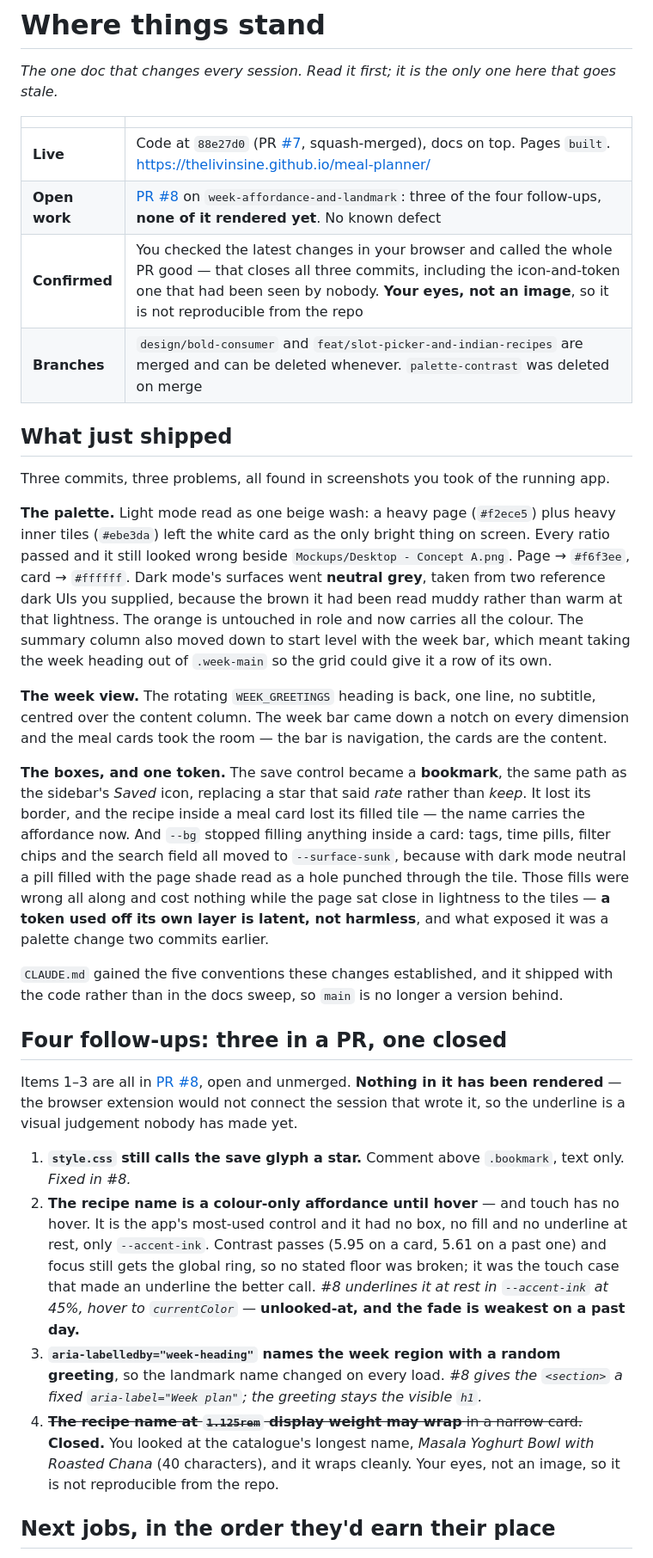
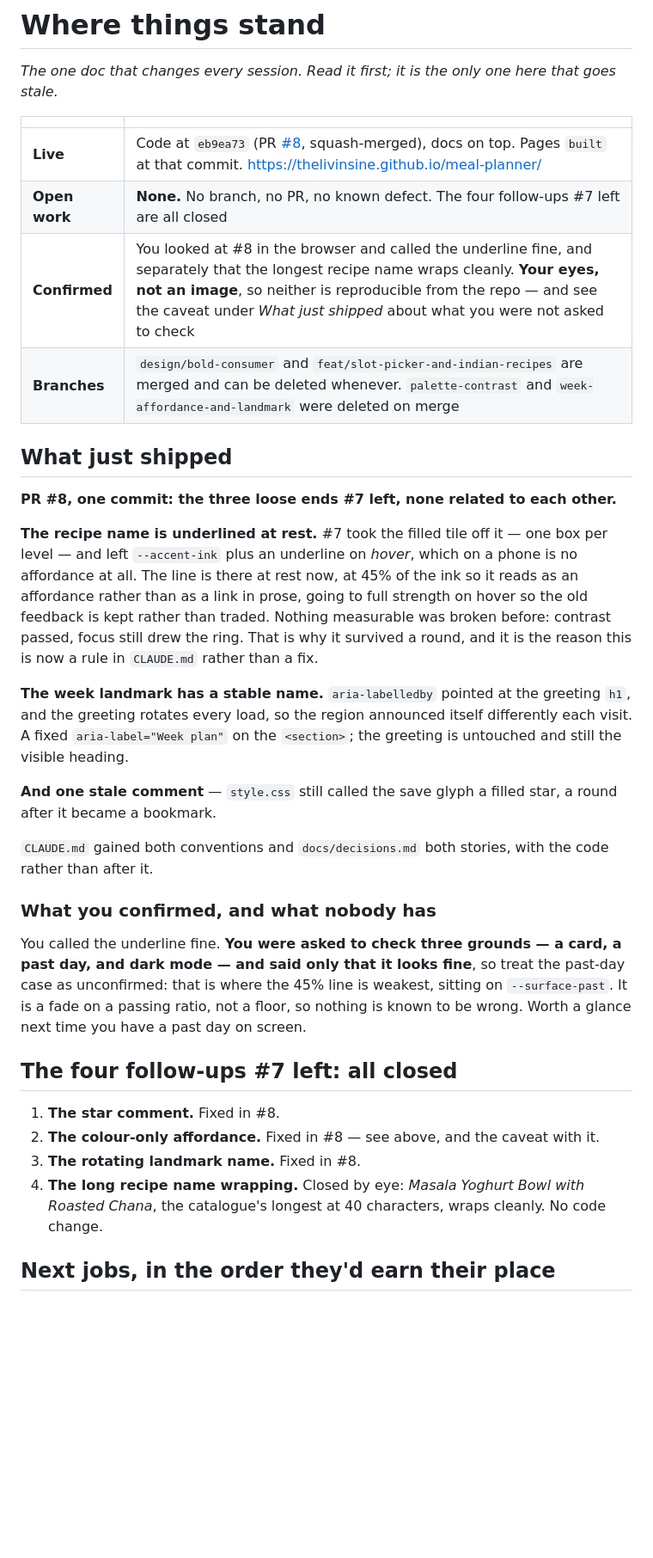
Before and after one commit to thelivinsine/meal-planner, a Markdown page: docs/status.md, the part around the change. Shown at 86% size. GitHub-like rendering; blank space fills up the shorter version.

Commit message:
Docs: PR #8 merged and live; both conventions recorded
Co-Authored-By: Claude Opus 5 <noreply@anthropic.com>

```diff
--- a/docs/status.md
+++ b/docs/status.md
@@ -4,59 +4,46 @@
 
 | | |
 |---|---|
-| **Live** | Code at `88e27d0` (PR [#7](https://github.com/thelivinsine/meal-planner/pull/7), squash-merged), docs on top. Pages `built`. https://thelivinsine.github.io/meal-planner/ |
-| **Open work** | [PR #8](https://github.com/thelivinsine/meal-planner/pull/8) on `week-affordance-and-landmark`: three of the four follow-ups, **none of it rendered yet**. No known defect |
-| **Confirmed** | You checked the latest changes in your browser and called the whole PR good — that closes all three commits, including the icon-and-token one that had been seen by nobody. **Your eyes, not an image**, so it is not reproducible from the repo |
-| **Branches** | `design/bold-consumer` and `feat/slot-picker-and-indian-recipes` are merged and can be deleted whenever. `palette-contrast` was deleted on merge |
+| **Live** | Code at `eb9ea73` (PR [#8](https://github.com/thelivinsine/meal-planner/pull/8), squash-merged), docs on top. Pages `built` at that commit. https://thelivinsine.github.io/meal-planner/ |
+| **Open work** | **None.** No branch, no PR, no known defect. The four follow-ups #7 left are all closed |
+| **Confirmed** | You looked at #8 in the browser and called the underline fine, and separately that the longest recipe name wraps cleanly. **Your eyes, not an image**, so neither is reproducible from the repo — and see the caveat under *What just shipped* about what you were not asked to check |
+| **Branches** | `design/bold-consumer` and `feat/slot-picker-and-indian-recipes` are merged and can be deleted whenever. `palette-contrast` and `week-affordance-and-landmark` were deleted on merge |
 
 ## What just shipped
 
-Three commits, three problems, all found in screenshots you took of the running app.
+**PR #8, one commit: the three loose ends #7 left, none related to each other.**
 
-**The palette.** Light mode read as one beige wash: a heavy page (`#f2ece5`) plus heavy inner tiles
-(`#ebe3da`) left the white card as the only bright thing on screen. Every ratio passed and it still
-looked wrong beside `Mockups/Desktop - Concept A.png`. Page → `#f6f3ee`, card → `#ffffff`. Dark
-mode's surfaces went **neutral grey**, taken from two reference dark UIs you supplied, because the
-brown it had been read muddy rather than warm at that lightness. The orange is untouched in role and
-now carries all the colour. The summary column also moved down to start level with the week bar,
-which meant taking the week heading out of `.week-main` so the grid could give it a row of its own.
+**The recipe name is underlined at rest.** #7 took the filled tile off it — one box per level — and
+left `--accent-ink` plus an underline on *hover*, which on a phone is no affordance at all. The line
+is there at rest now, at 45% of the ink so it reads as an affordance rather than as a link in prose,
+going to full strength on hover so the old feedback is kept rather than traded. Nothing measurable
+was broken before: contrast passed, focus still drew the ring. That is why it survived a round, and
+it is the reason this is now a rule in `CLAUDE.md` rather than a fix.
 
-**The week view.** The rotating `WEEK_GREETINGS` heading is back, one line, no subtitle, centred
-over the content column. The week bar came down a notch on every dimension and the meal cards took
-the room — the bar is navigation, the cards are the content.
+**The week landmark has a stable name.** `aria-labelledby` pointed at the greeting `h1`, and the
+greeting rotates every load, so the region announced itself differently each visit. A fixed
+`aria-label="Week plan"` on the `<section>`; the greeting is untouched and still the visible heading.
 
-**The boxes, and one token.** The save control became a **bookmark**, the same path as the sidebar's
-*Saved* icon, replacing a star that said *rate* rather than *keep*. It lost its border, and the
-recipe inside a meal card lost its filled tile — the name carries the affordance now. And `--bg`
-stopped filling anything inside a card: tags, time pills, filter chips and the search field all
-moved to `--surface-sunk`, because with dark mode neutral a pill filled with the page shade read as
-a hole punched through the tile. Those fills were wrong all along and cost nothing while the page
-sat close in lightness to the tiles — **a token used off its own layer is latent, not harmless**,
-and what exposed it was a palette change two commits earlier.
+**And one stale comment** — `style.css` still called the save glyph a filled star, a round after it
+became a bookmark.
 
-`CLAUDE.md` gained the five conventions these changes established, and it shipped with the code
-rather than in the docs sweep, so `main` is no longer a version behind.
+`CLAUDE.md` gained both conventions and `docs/decisions.md` both stories, with the code rather than
+after it.
 
-## Four follow-ups: three in a PR, one closed
+### What you confirmed, and what nobody has
 
-Items 1–3 are all in [PR #8](https://github.com/thelivinsine/meal-planner/pull/8), open and
-unmerged. **Nothing in it has been rendered** — the browser extension would not connect the session
-that wrote it, so the underline is a visual judgement nobody has made yet.
+You called the underline fine. **You were asked to check three grounds — a card, a past day, and
+dark mode — and said only that it looks fine**, so treat the past-day case as unconfirmed: that is
+where the 45% line is weakest, sitting on `--surface-past`. It is a fade on a passing ratio, not a
+floor, so nothing is known to be wrong. Worth a glance next time you have a past day on screen.
 
-1. **`style.css` still calls the save glyph a star.** Comment above `.bookmark`, text only. *Fixed in
-   #8.*
-2. **The recipe name is a colour-only affordance until hover** — and touch has no hover. It is the
-   app's most-used control and it had no box, no fill and no underline at rest, only `--accent-ink`.
-   Contrast passes (5.95 on a card, 5.61 on a past one) and focus still gets the global ring, so no
-   stated floor was broken; it was the touch case that made an underline the better call. *#8
-   underlines it at rest in `--accent-ink` at 45%, hover to `currentColor`* — **unlooked-at, and the
-   fade is weakest on a past day.**
-3. **`aria-labelledby="week-heading"` names the week region with a random greeting**, so the
-   landmark name changed on every load. *#8 gives the `<section>` a fixed `aria-label="Week plan"`;
-   the greeting stays the visible `h1`.*
-4. ~~**The recipe name at `1.125rem` display weight may wrap** in a narrow card.~~ **Closed.** You
-   looked at the catalogue's longest name, *Masala Yoghurt Bowl with Roasted Chana* (40 characters),
-   and it wraps cleanly. Your eyes, not an image, so it is not reproducible from the repo.
+## The four follow-ups #7 left: all closed
+
+1. **The star comment.** Fixed in #8.
+2. **The colour-only affordance.** Fixed in #8 — see above, and the caveat with it.
+3. **The rotating landmark name.** Fixed in #8.
+4. **The long recipe name wrapping.** Closed by eye: *Masala Yoghurt Bowl with Roasted Chana*, the
+   catalogue's longest at 40 characters, wraps cleanly. No code change.
 
 ## Next jobs, in the order they'd earn their place
 
```
Also changed, not shown: CLAUDE.md (+5 -1 lines), docs/decisions.md (+17 -0 lines).
